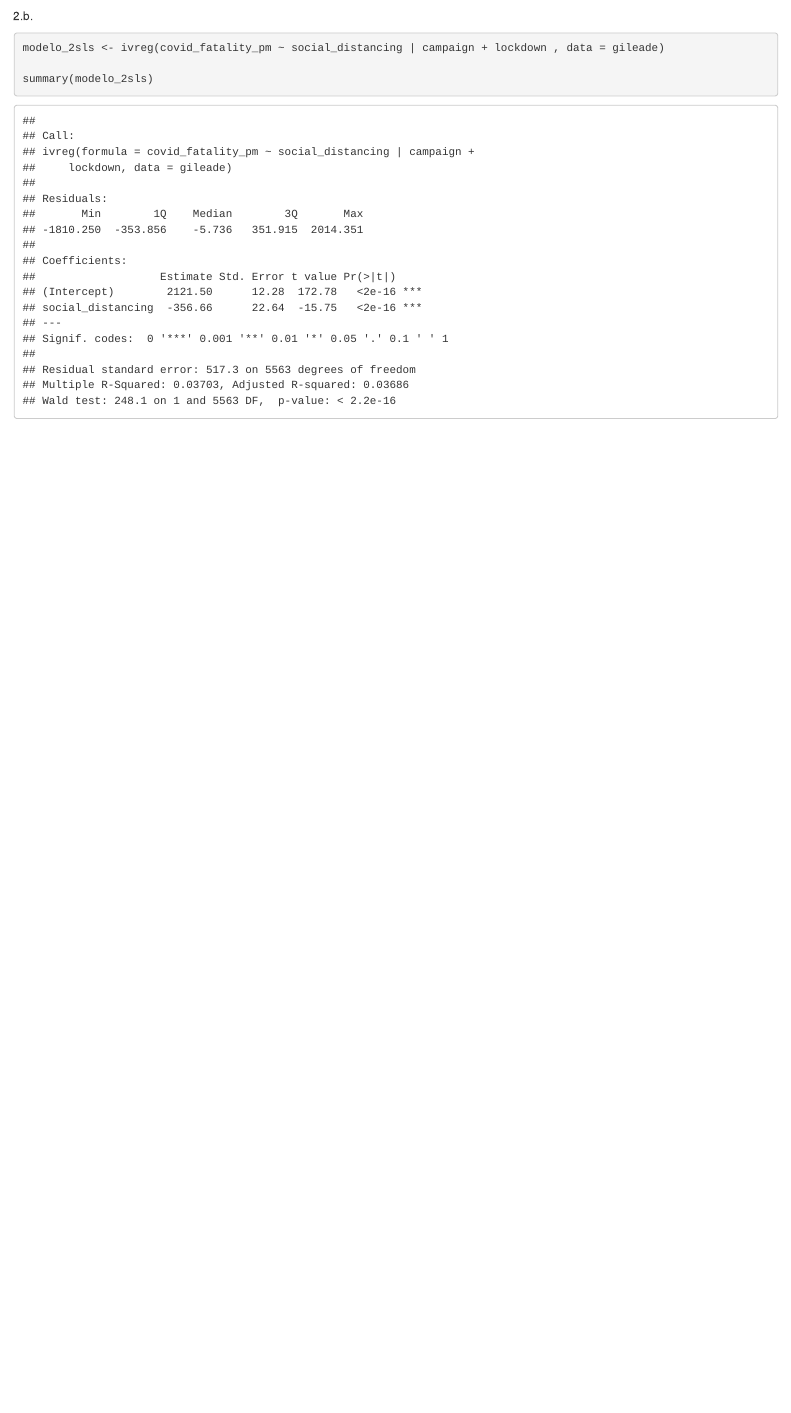
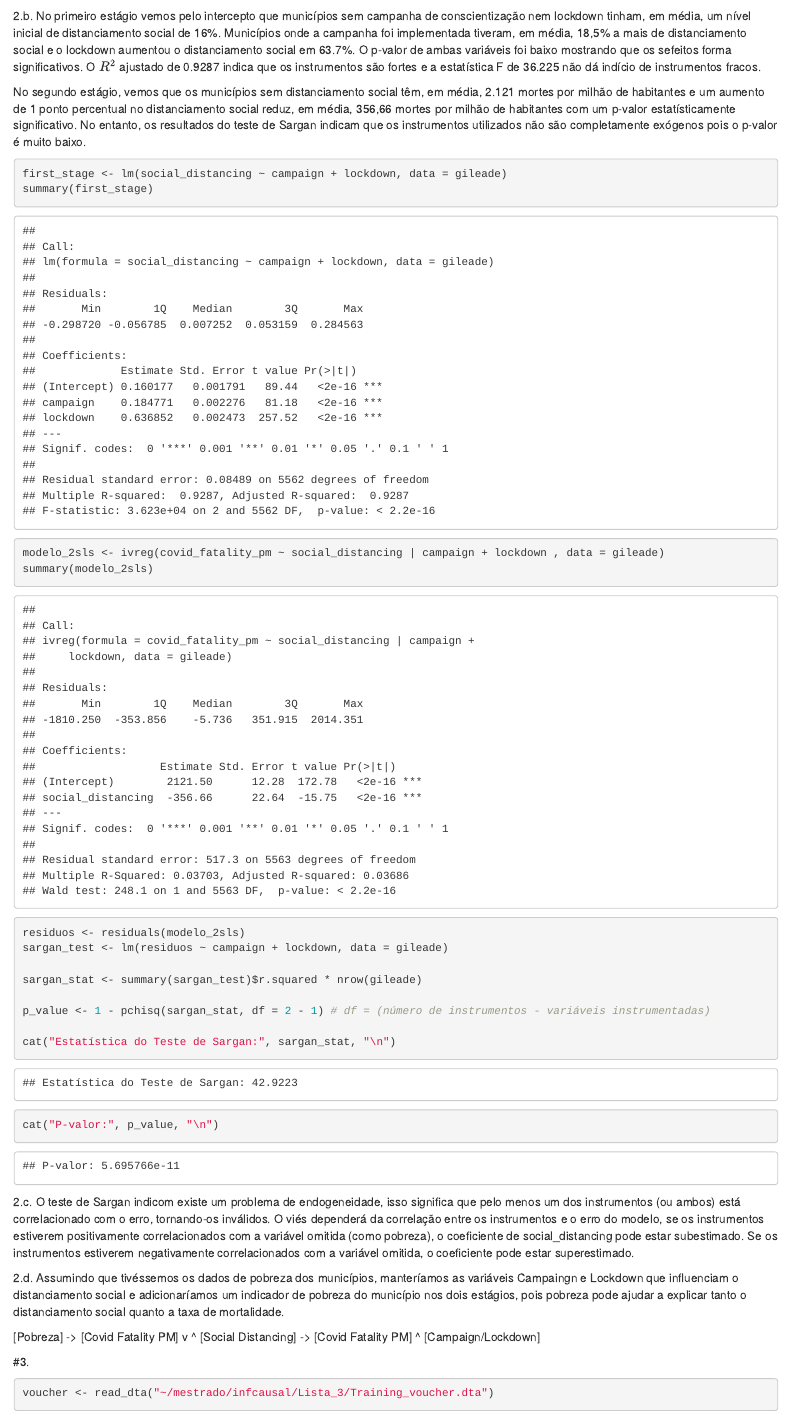
Before and after one commit to hspassos/infcausal3, an R Markdown document (Lista 3 - resolução.Rmd): the page in a window 1100 px wide, from 4200 px down. Rendered offline with R 4.5, knitr and Pandoc, with nearby package versions; some code elsewhere in the file could not run offline.

Commit message:
questão 2 finalizada

````diff
--- a/Lista 3 - resolução.Rmd
+++ b/Lista 3 - resolução.Rmd
@@ -86,10 +86,43 @@ source("~/mestrado/infcausal/Aulas 2024/sources/tabulate.R")
 tabulate(gileade,col=c("campaign","lockdown"),col.percentage = TRUE)
 ```
 
-2.b.
+2.b. No primeiro estágio vemos pelo intercepto que municípios sem campanha de conscientização nem lockdown tinham, em média, um nível inicial de distanciamento social de 16%. Municípios onde a campanha foi implementada tiveram, em média, 18,5% a mais de distanciamento social e o lockdown aumentou o distanciamento social em 63.7%. O p-valor de ambas variáveis foi baixo mostrando que os sefeitos forma significativos. O $R^2$ ajustado de 0.9287 indica que os instrumentos são fortes e a estatística F de 36.225 não dá indício de instrumentos fracos.
+
+No segundo estágio, vemos que os municípios sem distanciamento social têm, em média, 2.121 mortes por milhão de habitantes e um aumento de 1 ponto percentual no distanciamento social reduz, em média, 356,66 mortes por milhão de habitantes com um p-valor estatísticamente significativo. No entanto, os resultados do teste de Sargan indicam que os instrumentos utilizados não são completamente exógenos pois o p-valor é muito baixo.
 
 ```{r chk7, echo=TRUE, message=TRUE, warning=TRUE, paged.print=TRUE}
+first_stage <- lm(social_distancing ~ campaign + lockdown, data = gileade)
+summary(first_stage)
+
 modelo_2sls <- ivreg(covid_fatality_pm ~ social_distancing | campaign + lockdown , data = gileade)
+summary(modelo_2sls)
 
-summary(modelo_2sls)
+residuos <- residuals(modelo_2sls)
+sargan_test <- lm(residuos ~ campaign + lockdown, data = gileade)
+
+sargan_stat <- summary(sargan_test)$r.squared * nrow(gileade)
+
+p_value <- 1 - pchisq(sargan_stat, df = 2 - 1) # df = (número de instrumentos - variáveis instrumentadas)
+
+cat("Estatística do Teste de Sargan:", sargan_stat, "\n")
+cat("P-valor:", p_value, "\n")
 ```
+
+
+2.c. O teste de Sargan indicom existe um problema de endogeneidade, isso significa que pelo menos um dos instrumentos (ou ambos) está correlacionado com o erro, tornando-os inválidos. O viés dependerá da correlação entre os instrumentos e o erro do modelo, se os instrumentos estiverem positivamente correlacionados com a variável omitida (como pobreza), o coeficiente de social_distancing pode estar subestimado. Se os instrumentos estiverem negativamente correlacionados com a variável omitida, o coeficiente pode estar superestimado.
+
+
+2.d. Assumindo que tivéssemos os dados de pobreza dos municípios, manteríamos as variáveis Campaingn e Lockdown que influenciam o distanciamento social e adicionaríamos um indicador de pobreza do município nos dois estágios, pois pobreza pode ajudar a explicar tanto o distanciamento social quanto a taxa de mortalidade.
+
+  [Pobreza]    ->    [Covid Fatality PM]
+      v                     ^
+  [Social Distancing] -> [Covid Fatality PM]
+      ^
+  [Campaign/Lockdown]
+
+#3.
+
+
+```{r chk8, echo=TRUE, message=TRUE, warning=TRUE, paged.print=TRUE}
+voucher <- read_dta("~/mestrado/infcausal/Lista_3/Training_voucher.dta")
+```
````
Also changed, not shown: Lista 3 - resolução.Rmd (2 more changed lines).
